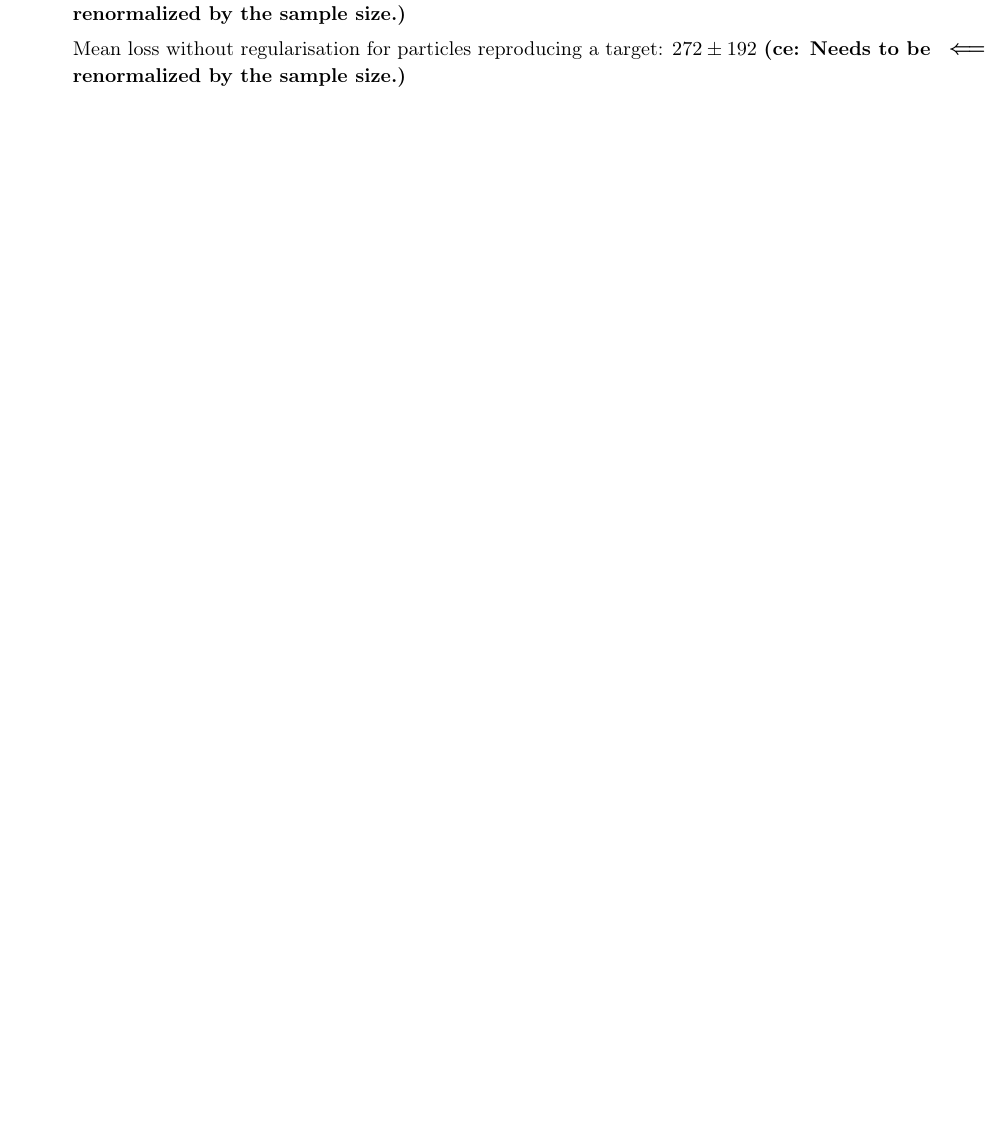
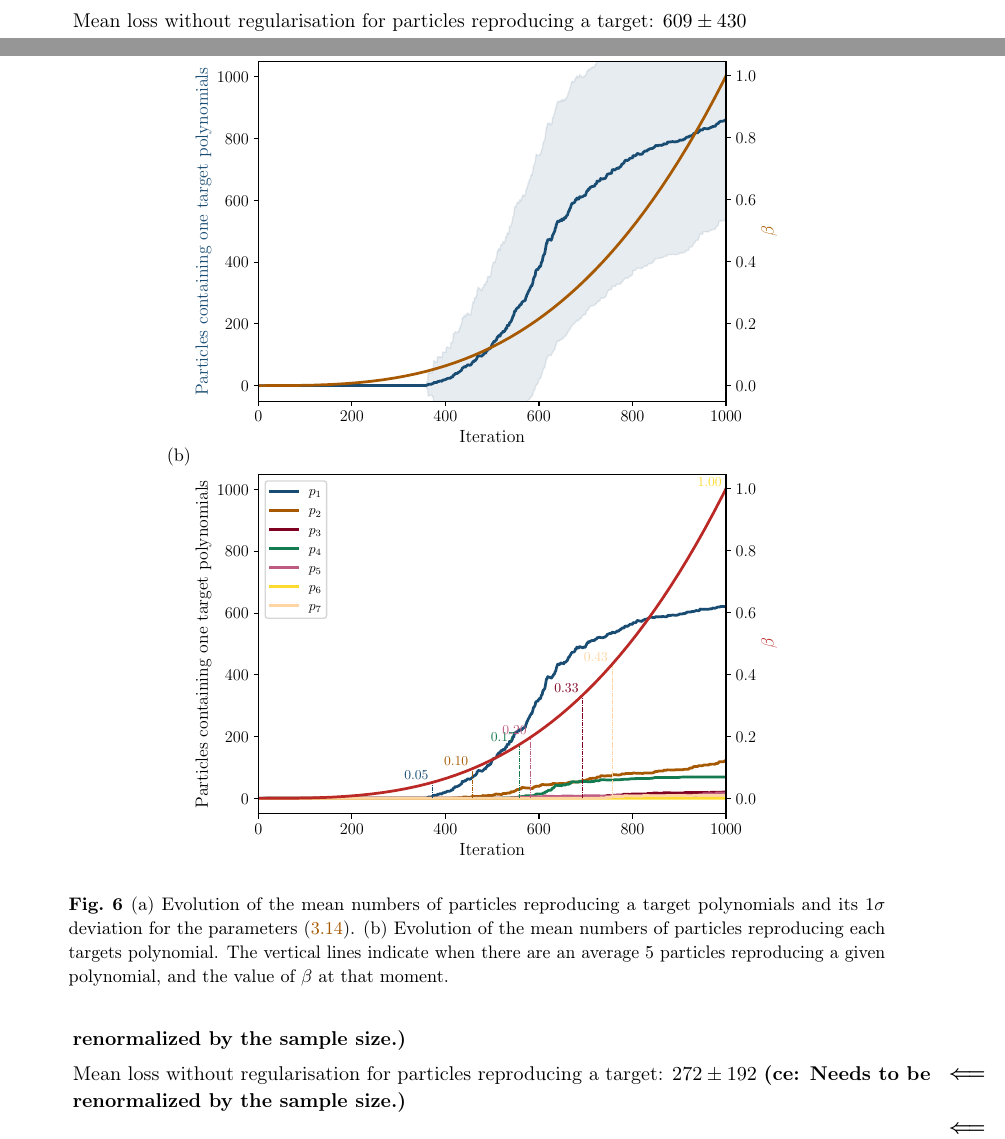
Before and after one commit to c-eloy/MLFlatDirections, a LaTeX document (Draft_MLFlatDirections.tex): part of page 11 of 16 before the commit and two parts of pages 11 and 14 of 17 after it, the two joined at a grey line, cut so that both start at the same text, the shorter picture padded with empty space. The pictures show the PDF file Draft_MLFlatDirections.pdf that the author committed with the source.

Commit message:
Added new run.

```diff
--- a/Draft_MLFlatDirections.tex
+++ b/Draft_MLFlatDirections.tex
@@ -537,5 +537,6 @@ As a first simplified example we have considered only the parameters $x_{1}, x_{
 	  		\draw (0,-8) node (fig2) {\includegraphics[scale=0.75]{Figures/Count_beta_history_2025_05_19_at_06_01_21_detailed.pdf}};
 	  		\draw ($(fig2.north west) + (0,0)$) node {\small (b)};
 	  	\end{tikzpicture}
-	  	\caption{Evolution of the mean numbers of particles reproducing a target polynomials and its $1\sigma$ deviation for the parameters~\eqref{eq:sample10000beta3}. (b) Evolution of the mean numbers of particles reproducing each targets polynomial. The vertical lines indicate when there are an average 5 particles reproducing a given polynomial, and the value of $\beta$ at that moment.}
+	  	\caption{(a) Evolution of the mean numbers of particles reproducing a target polynomials and its $1\sigma$ deviation for the parameters~\eqref{eq:sample10000beta3}. (b) Evolution of the mean numbers of particles reproducing each targets polynomial. The vertical lines indicate when there are an average 5 particles reproducing a given polynomial, and the value of $\beta$ at that moment.}
 	  	\label{fig:sample10000beta3}
+	  \end{figure}
@@ -542,3 +557,23 @@ As a first simplified example we have considered only the parameters $x_{1}, x_{
+	  	\end{tabular}
+	  \end{equation}
+	  The dynamics of the appearance of the target polynomials is plotted in fig.~\ref{fig:sample10000beta3sigmavar}.
+
+	  Averaged number of particles reproducing a target in a successful run: $966 \pm 115$
+
+	  Mean loss with regularisation for particles reproducing a target: $837 \pm 438$
+
+	  Mean loss without regularisation for particles reproducing a target: $609 \pm 430$
+
+	  \begin{figure}[h!]
+	  	\centering
+	  	\begin{tikzpicture}
+	  		\draw (0,0) node (fig1) {\includegraphics[scale=0.75]{Figures/Count_beta_history_2025_05_21_at_11_52_46.pdf}};
+	  		\draw ($(fig1.north west) + (0,0)$) node {\small (a)};
+	  		\draw (0,-8) node (fig2) {\includegraphics[scale=0.75]{Figures/Count_beta_history_2025_05_21_at_11_52_46_detailed.pdf}};
+	  		\draw ($(fig2.north west) + (0,0)$) node {\small (b)};
+	  	\end{tikzpicture}
+	  	\caption{(a) Evolution of the mean numbers of particles reproducing a target polynomials and its $1\sigma$ deviation for the parameters~\eqref{eq:sample10000beta3sigmavar}. (b) Evolution of the mean numbers of particles reproducing each targets polynomial. The vertical lines indicate when there are an average 5 particles reproducing a given polynomial, and the value of $\beta$ at that moment.}
+	  	\label{fig:sample10000beta3sigmavar}
 	  \end{figure}
 
 	  \item For 100 runs with parameters
@@ -572,7 +607,7 @@ As a first simplified example we have considered only the parameters $x_{1}, x_{
 	  		\draw (0,-8) node (fig2) {\includegraphics[scale=0.75]{Figures/Count_beta_history_2025_05_20_at_08_01_44_detailed.pdf}};
 	  		\draw ($(fig2.north west) + (0,0)$) node {\small (b)};
 	  	\end{tikzpicture}
-	  	\caption{Evolution of the mean numbers of particles reproducing a target polynomials and its $1\sigma$ deviation for the parameters~\eqref{eq:sample1000}. (b) Evolution of the mean numbers of particles reproducing each targets polynomial. The vertical lines indicate when there are an average 5 particles reproducing a given polynomial, and the value of $\beta$ at that moment.}
+	  	\caption{(a) Evolution of the mean numbers of particles reproducing a target polynomials and its $1\sigma$ deviation for the parameters~\eqref{eq:sample1000}. (b) Evolution of the mean numbers of particles reproducing each targets polynomial. The vertical lines indicate when there are an average 5 particles reproducing a given polynomial, and the value of $\beta$ at that moment.}
 	  	\label{fig:sample1000}
 	  \end{figure}
   \end{enumerate}
```
Also changed, not shown: Draft_MLFlatDirections.pdf, Figures/Count_beta_history_2025_05_21_at_11_52_46.pdf (added), Figures/Count_beta_history_2025_05_21_at_11_52_46_detailed.pdf (added), Draft_MLFlatDirections.tex (26 more changed lines).
